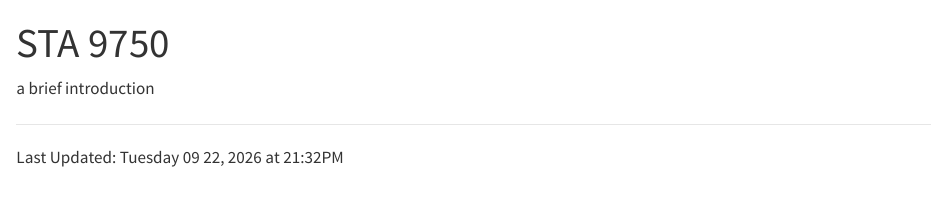
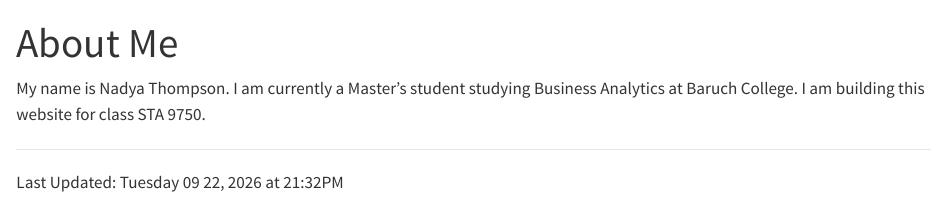
Before and after one commit to nadyathompson/STA9750-2026-FALL, a Quarto document (index.qmd): the page in a window 1100 px wide, from its top. Rendered offline with R 4.5, knitr and Pandoc in place of Quarto, with nearby package versions; the code chunks are not run, so their results and figures are left out.

Commit message:
upated introduction

````diff
--- a/index.qmd
+++ b/index.qmd
@@ -1,7 +1,7 @@
 ---
-title: "STA 9750"
+title: "About Me"
 ---
-a brief introduction
+My name is Nadya Thompson. I am currently a Master's student studying Business Analytics at Baruch College. I am building this website for class STA 9750.
 
 ```{r}
 #| include: false
````
Also changed, not shown: 2 other files.
